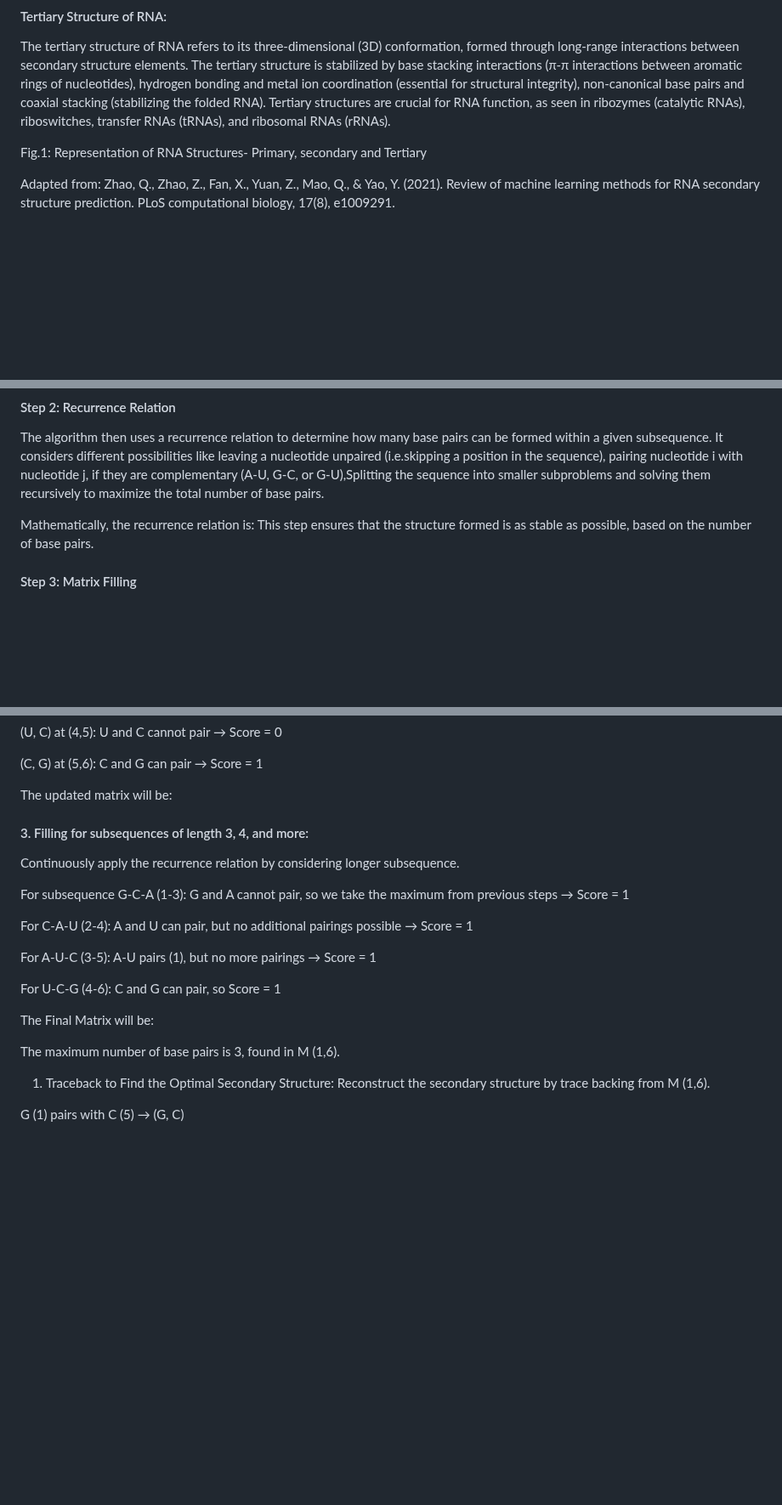
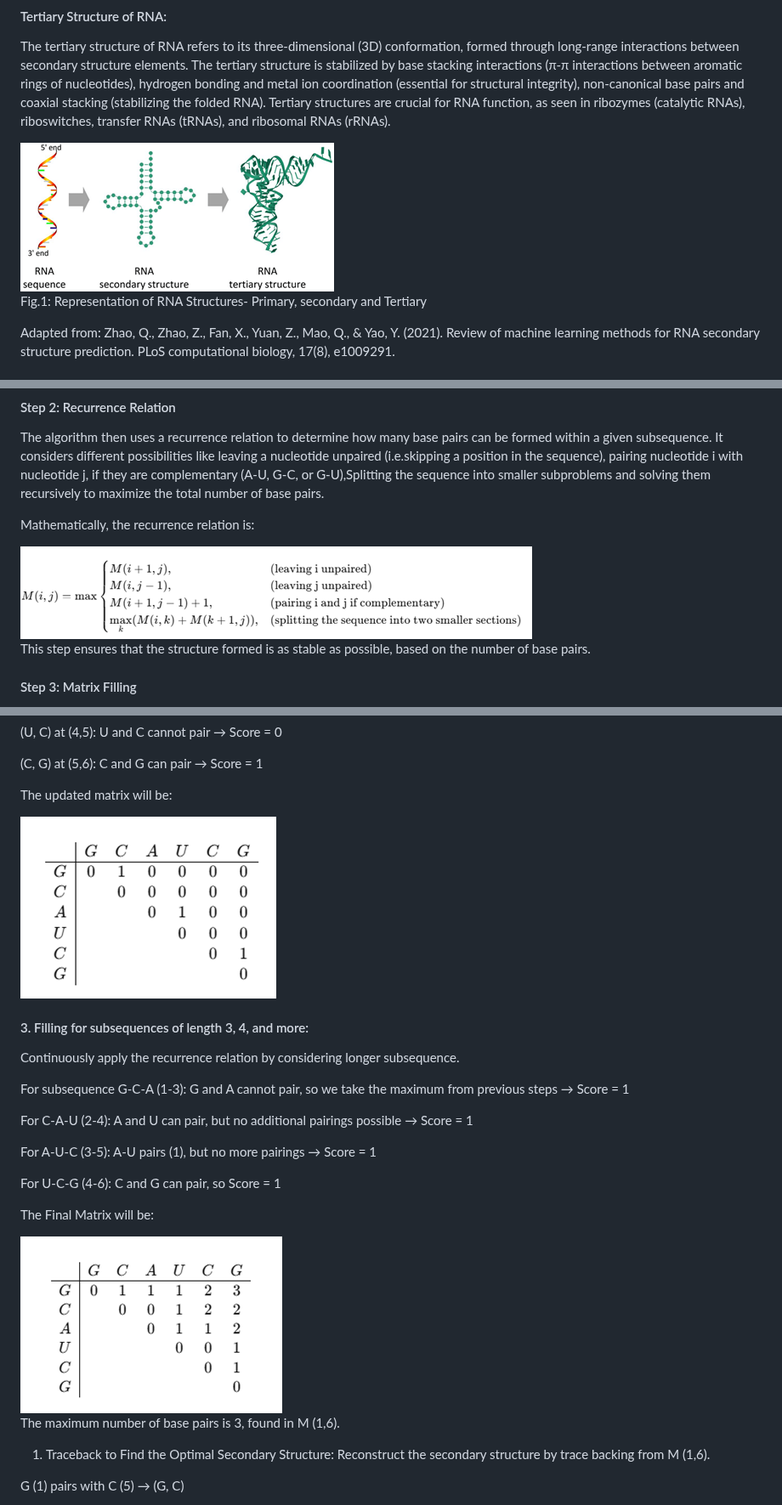
Before and after one commit to virtual-labs/exp-rna-nussinov-au, a Markdown page: experiment/theory.md, 3 parts joined by grey strips. Shown at 85% size. GitHub-like rendering; blank space fills up the shorter version.

```diff
--- a/experiment/theory.md
+++ b/experiment/theory.md
@@ -16,6 +16,7 @@ The tertiary structure of RNA refers to its three-dimensional (3D) conformation,
 
 
 
+<img src="images/1.png" title="" />
 
 
 
@@ -42,6 +43,10 @@ The Nussinov algorithm starts by creating a two-dimensional matrix M(i, j) for a
 The algorithm then uses a recurrence relation to determine how many base pairs can be formed within a given subsequence. It considers different possibilities like leaving a nucleotide unpaired (i.e.skipping a position in the sequence), pairing nucleotide i with nucleotide j, if they are complementary (A-U, G-C, or G-U),Splitting the sequence into smaller subproblems and solving them recursively to maximize the total number of base pairs.
 
 Mathematically, the recurrence relation is:
+
+<img src="images/2.png" title="" />
+
+
 This step ensures that the structure formed is as stable as possible, based on the number of base pairs.
 
 #### Step 3: Matrix Filling
@@ -101,6 +107,7 @@ The updated matrix will be:
 
 
 
+<img src="images/4.png" title="" />
 
 
 
@@ -127,6 +134,7 @@ The Final Matrix will be:
 
 
 
+<img src="images/5.png" title="" />
 
 
 
```
Also changed, not shown: other parts of experiment/theory.md (+1 -0 lines).
